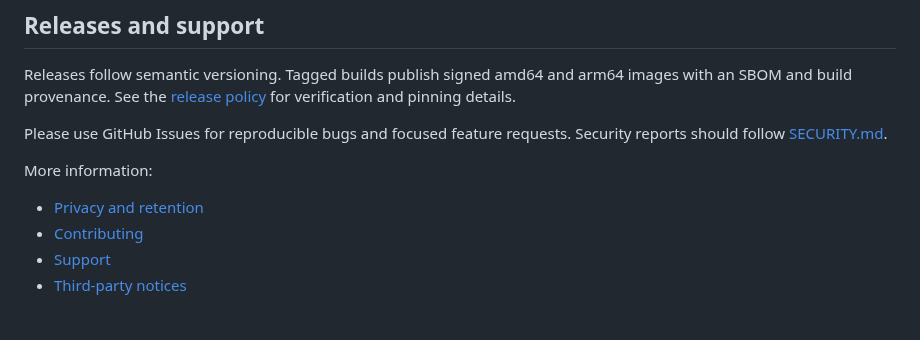
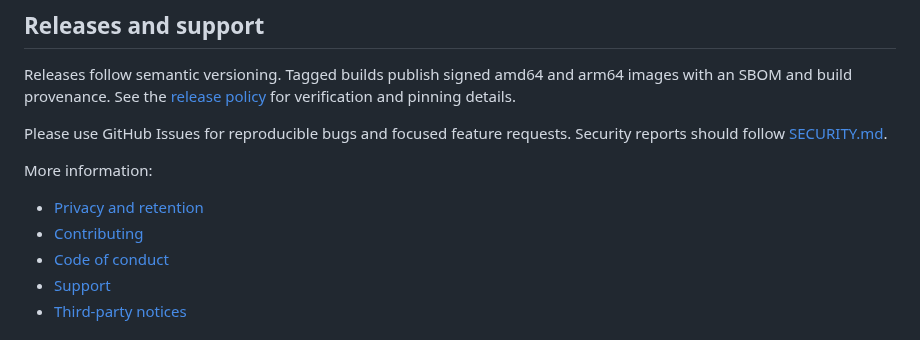
Before and after one commit to studie-tech/open-review-duck, a Markdown page: README.md, the part around the change. GitHub-like rendering.

```diff
--- a/README.md
+++ b/README.md
@@ -221,6 +221,7 @@ More information:
 
 - [Privacy and retention](./docs/PRIVACY.md)
 - [Contributing](./CONTRIBUTING.md)
+- [Code of conduct](./CODE_OF_CONDUCT.md)
 - [Support](./SUPPORT.md)
 - [Third-party notices](./THIRD_PARTY_NOTICES.md)
 
```
Also changed, not shown: .github/PULL_REQUEST_TEMPLATE.md (added, +19 -0 lines), CODE_OF_CONDUCT.md (added, +39 -0 lines), CONTRIBUTING.md (+3 -0 lines), SUPPORT.md (+5 -4 lines), .github/social-preview.png (added), 5 other files.
